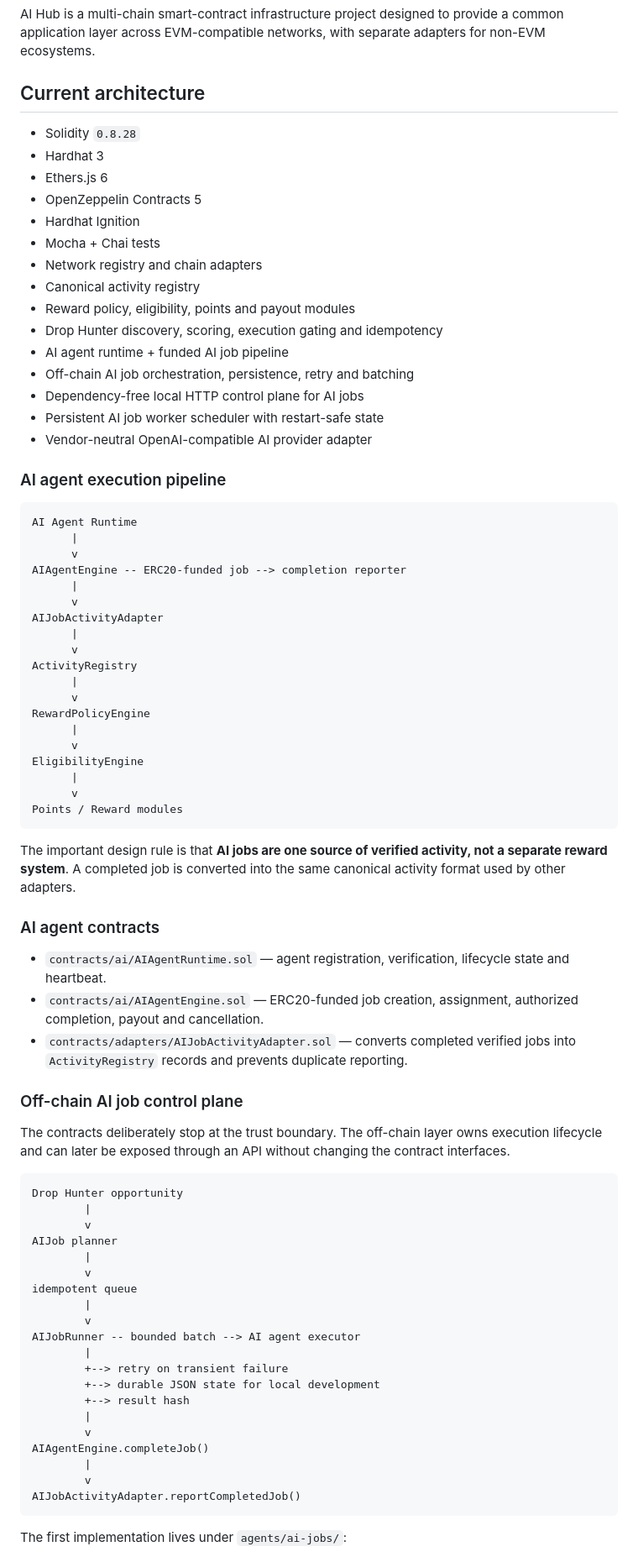
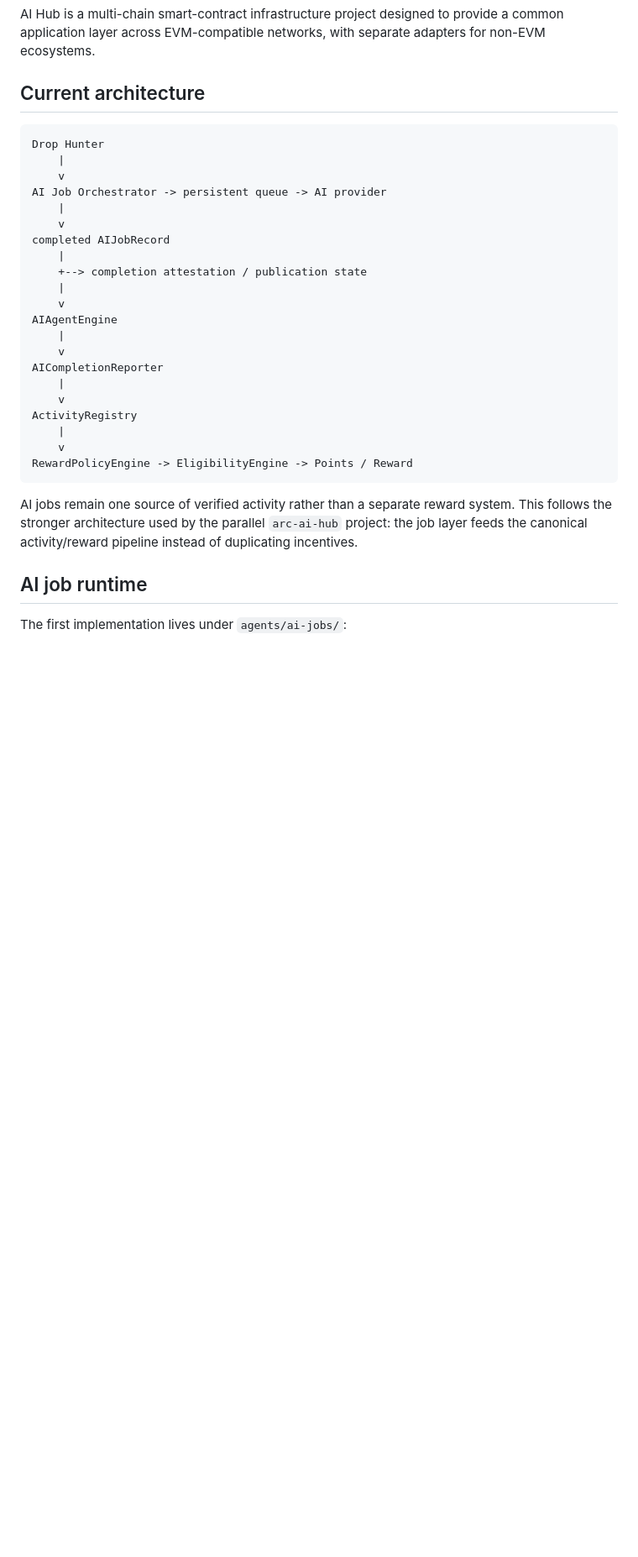
Before and after one commit to viktoriankv02/ai-hub, a Markdown page: README.md, the part around one of its changes. Shown at 84% size. Drawn GitHub-style; blank space fills up the shorter version.

````diff
--- a/README.md
+++ b/README.md
@@ -4,80 +4,33 @@ AI Hub is a multi-chain smart-contract infrastructure project designed to provid
 
 ## Current architecture
 
-- Solidity `0.8.28`
-- Hardhat 3
-- Ethers.js 6
-- OpenZeppelin Contracts 5
-- Hardhat Ignition
-- Mocha + Chai tests
-- Network registry and chain adapters
-- Canonical activity registry
-- Reward policy, eligibility, points and payout modules
-- Drop Hunter discovery, scoring, execution gating and idempotency
-- AI agent runtime + funded AI job pipeline
-- Off-chain AI job orchestration, persistence, retry and batching
-- Dependency-free local HTTP control plane for AI jobs
-- Persistent AI job worker scheduler with restart-safe state
-- Vendor-neutral OpenAI-compatible AI provider adapter
-
-### AI agent execution pipeline
-
 ```text
-AI Agent Runtime
-      |
-      v
-AIAgentEngine -- ERC20-funded job --> completion reporter
-      |
-      v
-AIJobActivityAdapter
-      |
-      v
+Drop Hunter
+    |
+    v
+AI Job Orchestrator -> persistent queue -> AI provider
+    |
+    v
+completed AIJobRecord
+    |
+    +--> completion attestation / publication state
+    |
+    v
+AIAgentEngine
+    |
+    v
+AICompletionReporter
+    |
+    v
 ActivityRegistry
-      |
-      v
-RewardPolicyEngine
-      |
-      v
-EligibilityEngine
-      |
-      v
-Points / Reward modules
+    |
+    v
+RewardPolicyEngine -> EligibilityEngine -> Points / Reward
 ```
 
-The important design rule is that **AI jobs are one source of verified activity, not a separate reward system**. A completed job is converted into the same canonical activity format used by other adapters.
+AI jobs remain one source of verified activity rather than a separate reward system. This follows the stronger architecture used by the parallel `arc-ai-hub` project: the job layer feeds the canonical activity/reward pipeline instead of duplicating incentives.
 
-### AI agent contracts
-
-- `contracts/ai/AIAgentRuntime.sol` — agent registration, verification, lifecycle state and heartbeat.
-- `contracts/ai/AIAgentEngine.sol` — ERC20-funded job creation, assignment, authorized completion, payout and cancellation.
-- `contracts/adapters/AIJobActivityAdapter.sol` — converts completed verified jobs into `ActivityRegistry` records and prevents duplicate reporting.
-
-### Off-chain AI job control plane
-
-The contracts deliberately stop at the trust boundary. The off-chain layer owns execution lifecycle and can later be exposed through an API without changing the contract interfaces.
-
-```text
-Drop Hunter opportunity
-        |
-        v
-AIJob planner
-        |
-        v
-idempotent queue
-        |
-        v
-AIJobRunner -- bounded batch --> AI agent executor
-        |
-        +--> retry on transient failure
-        +--> durable JSON state for local development
-        +--> result hash
-        |
-        v
-AIAgentEngine.completeJob()
-        |
-        v
-AIJobActivityAdapter.reportCompletedJob()
-```
+## AI job runtime
 
 The first implementation lives under `agents/ai-jobs/`:
 
````
Also changed, not shown: other parts of README.md (+51 -81 lines).
